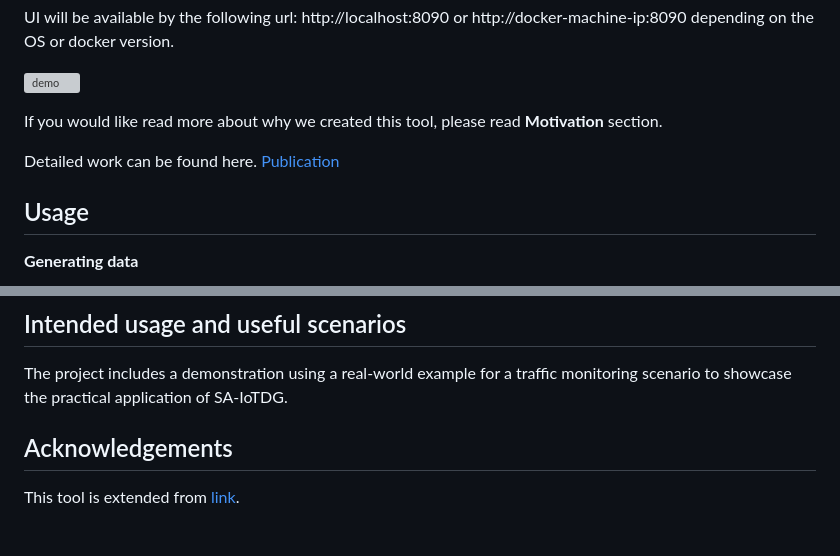
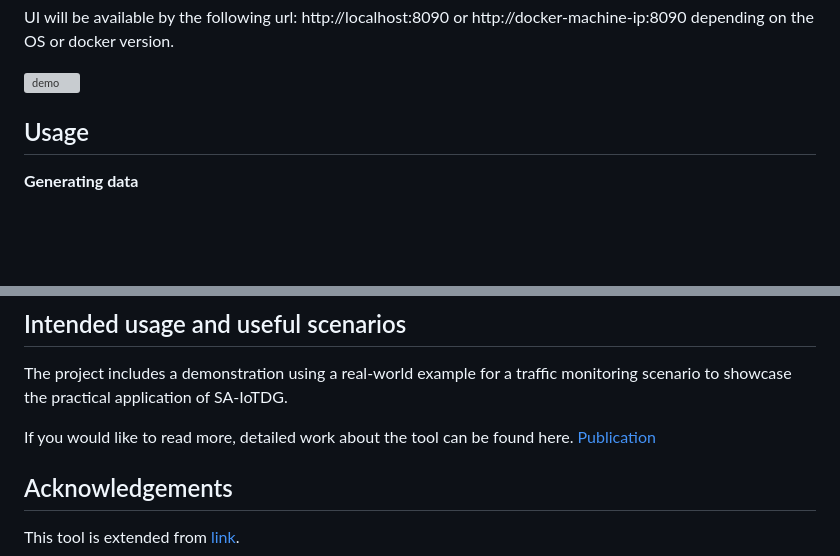
Before and after one commit to ShalmolyMondal/IoTDG, a Markdown page: README.md, 2 parts joined by grey strips. GitHub-like rendering; blank space fills up the shorter version; grey boxes are pictures that could not be loaded.

```diff
--- a/README.md
+++ b/README.md
@@ -37,13 +37,6 @@ depending on the OS or docker version.
 
 ![demo](https://user-images.githubusercontent.com/4072962/38543721-023134b4-3cae-11e8-8e97-ee6468771e2a.gif)
 
-
-
-If you would like read more about why we created this tool, please read **Motivation** section.
-
-Detailed work can be found here. [Publication](https://www.mdpi.com/1424-8220/23/1/7)
-
-
 ##  Usage
 
 **Generating data**
@@ -93,6 +85,7 @@ For the second method, the **Situation Based**, the tool was validated to genera
 
 The project includes a demonstration using a real-world example for a traffic monitoring scenario to showcase the practical application of SA-IoTDG.
 
+If you would like to read more, detailed work about the tool can be found here. [Publication](https://www.mdpi.com/1424-8220/23/1/7)
 
 ## Acknowledgements
 
```
Also changed, not shown: other parts of README.md (+0 -1 lines).
